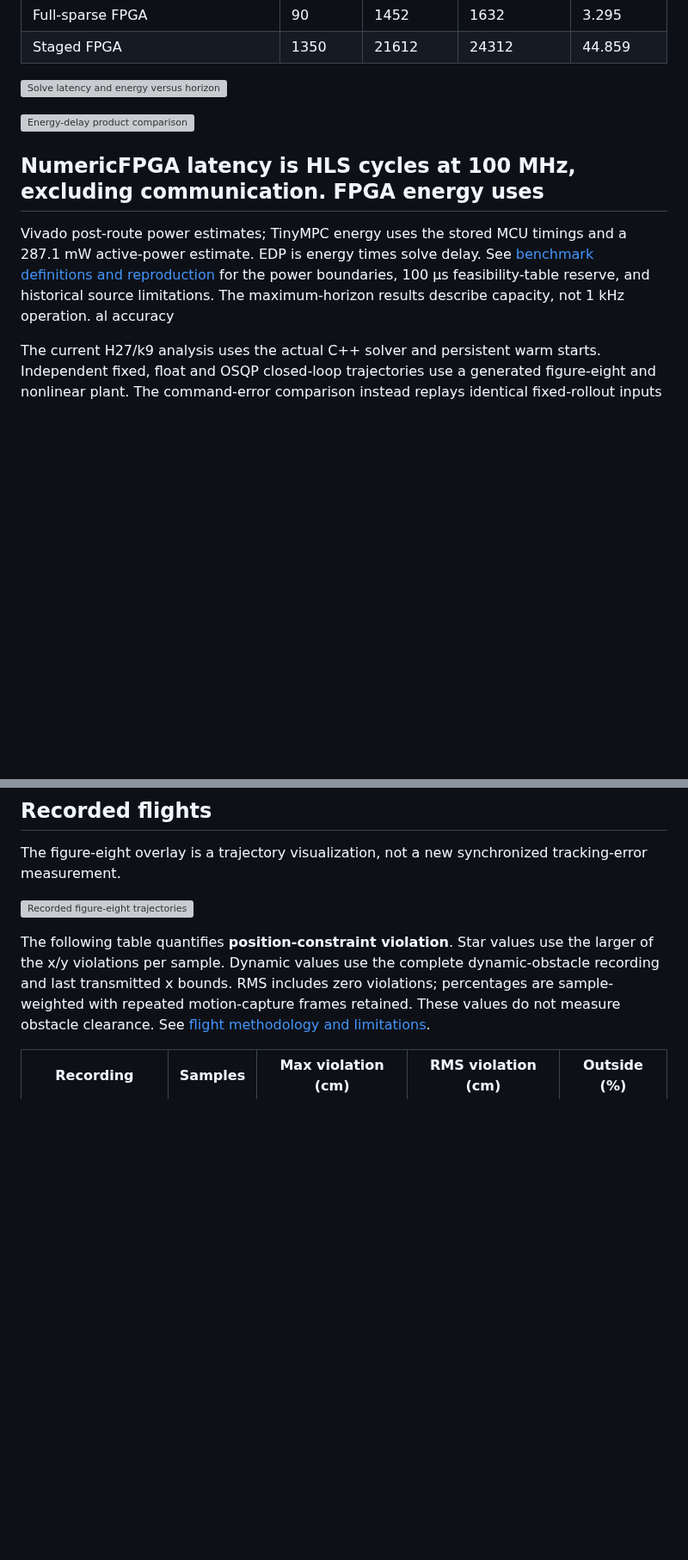
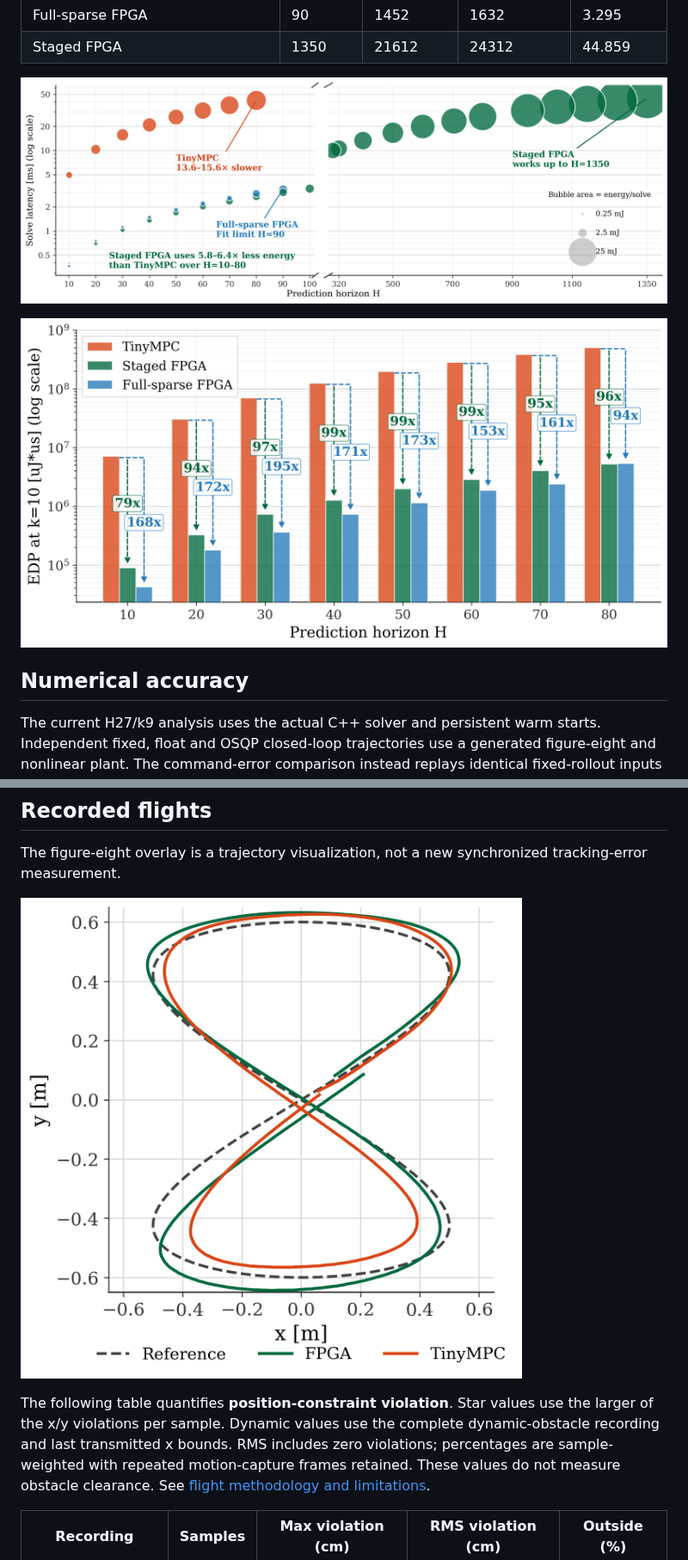
Before and after one commit to A2R-Lab/ADMM_FPGA, a Markdown page: evaluation/README.md, 2 parts joined by grey strips. Shown at 86% size. Drawn GitHub-style; pictures changed too: evaluation/figures/benchmark_edp_bars.png (added), evaluation/figures/benchmark_latency_energy.png (added), evaluation/figures/figure8_trajectory_overlay.png (added); blank space fills up the shorter version; grey boxes are pictures that could not be loaded.

Commit message:
fix results page

```diff
--- a/evaluation/README.md
+++ b/evaluation/README.md
@@ -39,17 +44,11 @@ The maximum-horizon results describe capacity, not 1 kHz operation.
 
 <!-- END GENERATED BENCHMARKS -->
 
-![Solve latency and energy versus horizon](output/benchmark_latency_energy.png)
+![Solve latency and energy versus horizon](figures/benchmark_latency_energy.png)
 
-![Energy-delay product comparison](output/benchmark_edp_bars.png)
+![Energy-delay product comparison](figures/benchmark_edp_bars.png)
 
-## NumericFPGA latency is HLS cycles at 100 MHz, excluding communication. FPGA energy uses
-Vivado post-route power estimates; TinyMPC energy uses the stored MCU timings
-and a 287.1 mW active-power estimate. EDP is energy times solve delay. See
-[benchmark definitions and reproduction](../docs/benchmarking.md) for the power
-boundaries, 100 µs feasibility-table reserve, and historical source limitations.
-The maximum-horizon results describe capacity, not 1 kHz operation.
-al accuracy
+## Numerical accuracy
 
 The current H27/k9 analysis uses the actual C++ solver and persistent warm starts.
 Independent fixed, float and OSQP closed-loop trajectories use a generated
@@ -82,7 +82,7 @@ Controller   Tracking RMSE (m)   Max XY-bound violation (m)
 The figure-eight overlay is a trajectory visualization, not a new
 synchronized tracking-error measurement.
 
-![Recorded figure-eight trajectories](output/figure8_trajectory_overlay.png)
+![Recorded figure-eight trajectories](figures/figure8_trajectory_overlay.png)
 
 The following table quantifies **position-constraint violation**. Star values use
 the larger of the x/y violations per sample. Dynamic values use the complete dynamic-obstacle
```
Also changed, not shown: other parts of evaluation/README.md (+27 -6 lines), evaluation/figures/dynamic_obstacle_bounds.png (added).
